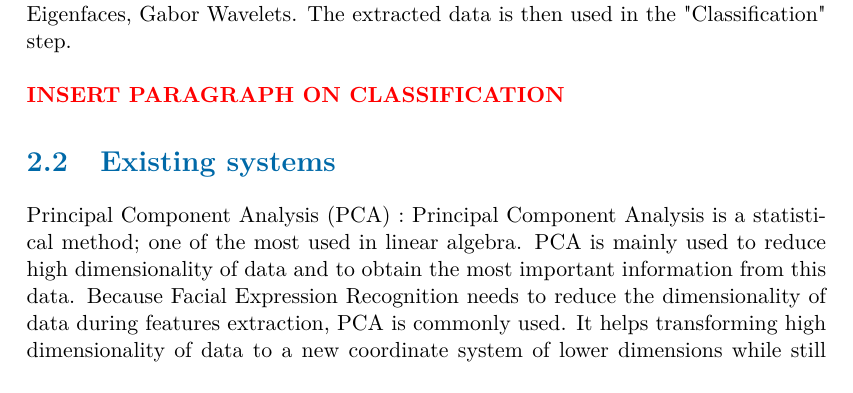
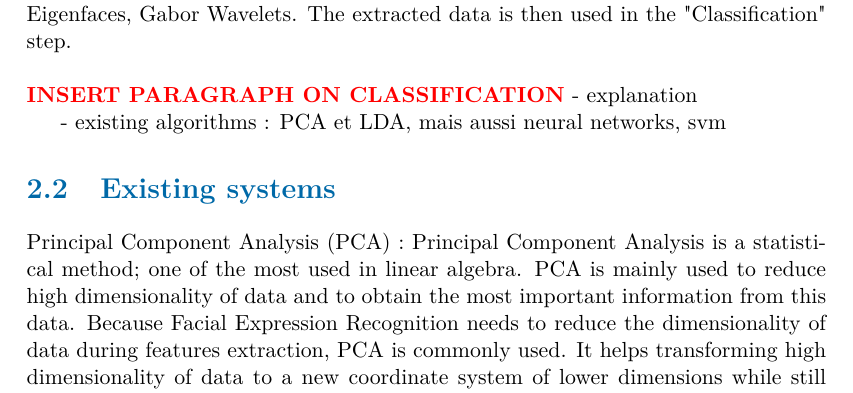
Before and after one commit to miguelki/Emotion_Recognition, a LaTeX thesis (report/master.tex, which reads report/sections/introduction.tex): part of page 13 of 27, cut so that both start at the same text. Compiled offline with pdfLaTeX.

Commit message:
todo intro

```diff
--- a/report/sections/introduction.tex
+++ b/report/sections/introduction.tex
@@ -61,6 +61,9 @@ A facial expression is a visible manifestation of the effective state, cognitive
 
 \noindent
 \textbf{\color{red} INSERT PARAGRAPH ON CLASSIFICATION}
+- explanation
+
+- existing algorithms : PCA et LDA, mais aussi neural networks, svm
 
 \phantomsection
 \section{Existing systems}
```
